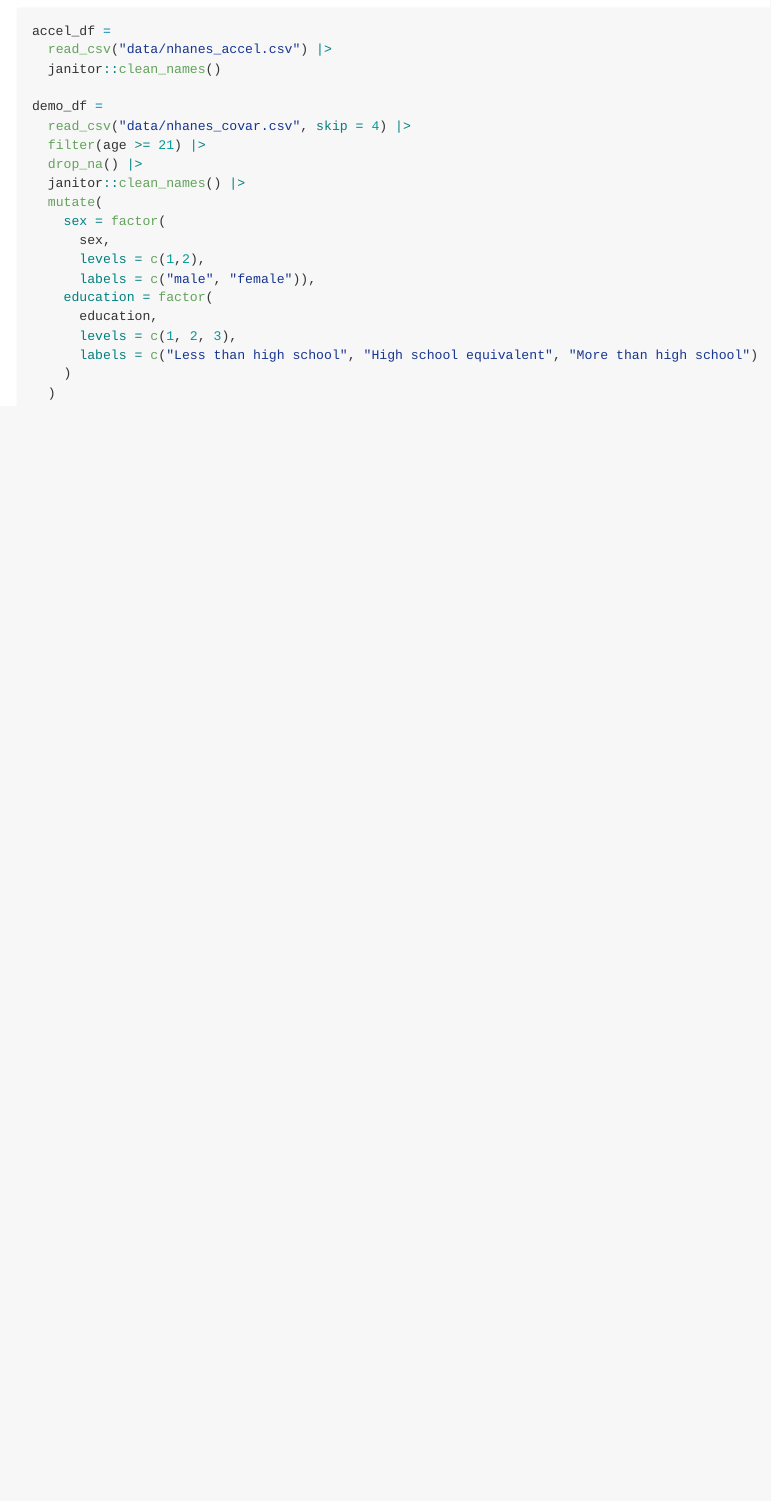
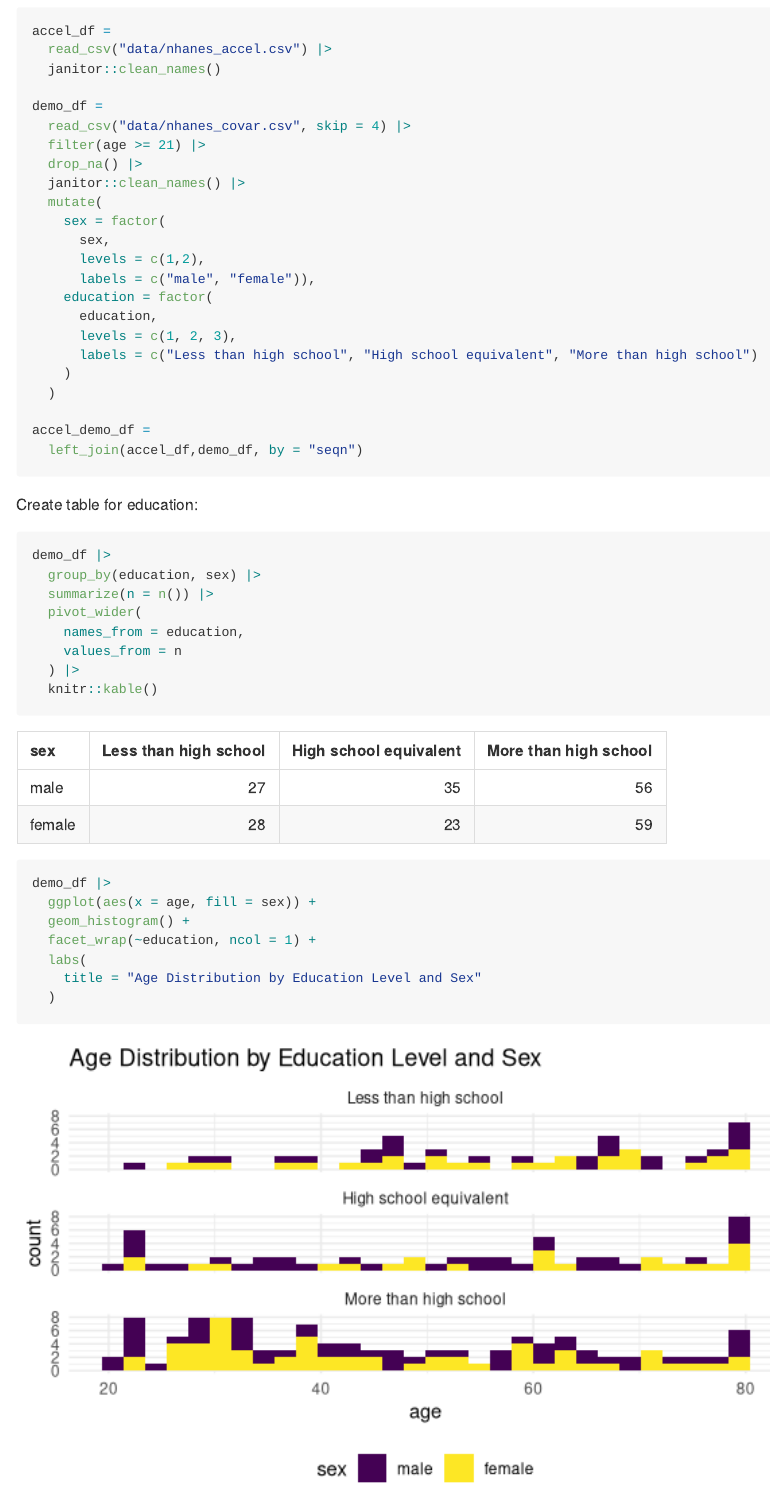
Before and after one commit to Siriiiii1117/p8105_hw3_xy2672, an R Markdown document (p8105_hw3_xy2672.Rmd): the page in a window 1100 px wide, from 6910 px down. Rendered offline with R 4.5, knitr and Pandoc, with nearby package versions; some code elsewhere in the file could not run offline; column names are cleaned by a stand-in for the janitor package.

Commit message:
Change the graph, edit some variables (str_remove, and factor) to create better graphs.

````diff
--- a/p8105_hw3_xy2672.Rmd
+++ b/p8105_hw3_xy2672.Rmd
@@ -290,5 +290,27 @@ demo_df =
     )
   )
 
+accel_demo_df =
+  left_join(accel_df,demo_df, by = "seqn")
+```
 
+Create table for education:
+
+```{r, message = FALSE, fig.height=12}
+demo_df |>
+  group_by(education, sex) |>
+  summarize(n = n()) |>
+  pivot_wider(
+    names_from = education,
+    values_from = n
+  ) |>
+  knitr::kable()
+
+demo_df |>
+  ggplot(aes(x = age, fill = sex)) +
+  geom_histogram() +
+  facet_wrap(~education, ncol = 1) +
+  labs(
+    title = "Age Distribution by Education Level and Sex"
+  )
 ```
````
Also changed, not shown: p8105_hw3_xy2672.md, p8105_hw3_xy2672_files/figure-gfm/unnamed-chunk-14-1.png (added), p8105_hw3_xy2672_files/figure-gfm/unnamed-chunk-15-1.png (added), p8105_hw3_xy2672_files/figure-gfm/unnamed-chunk-16-1.png (added).
